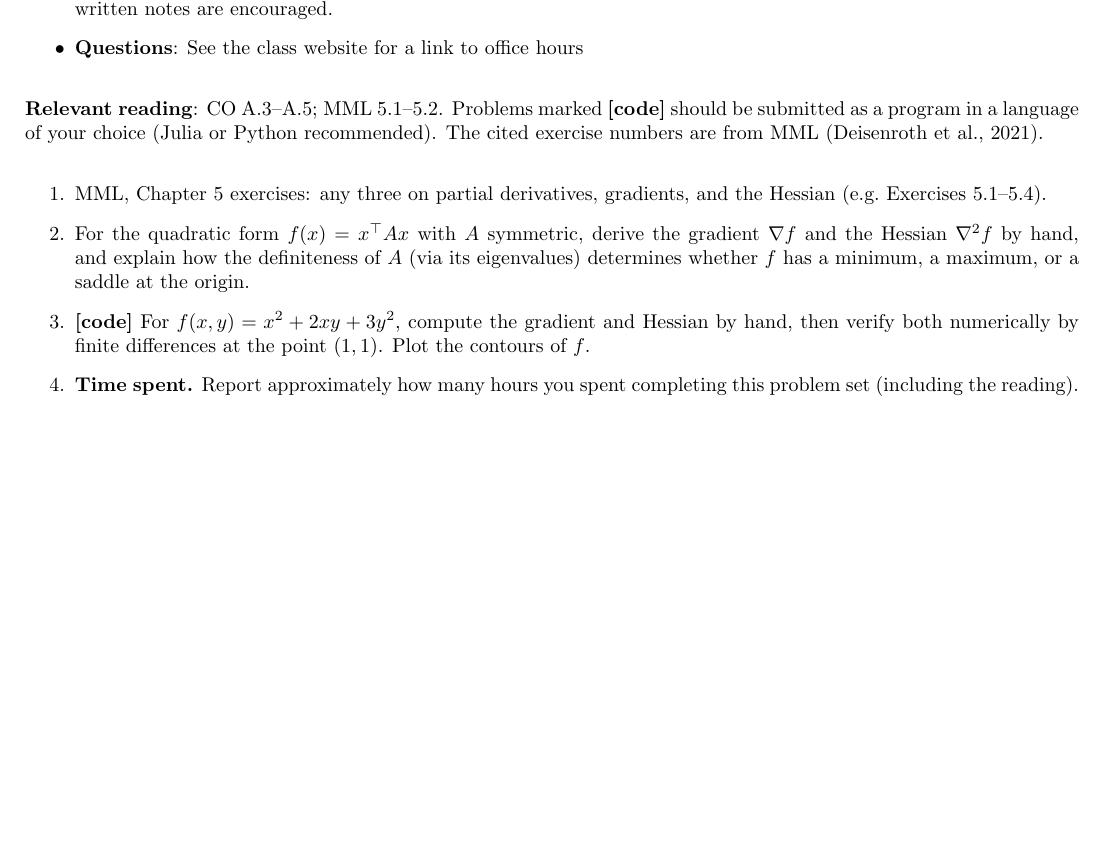
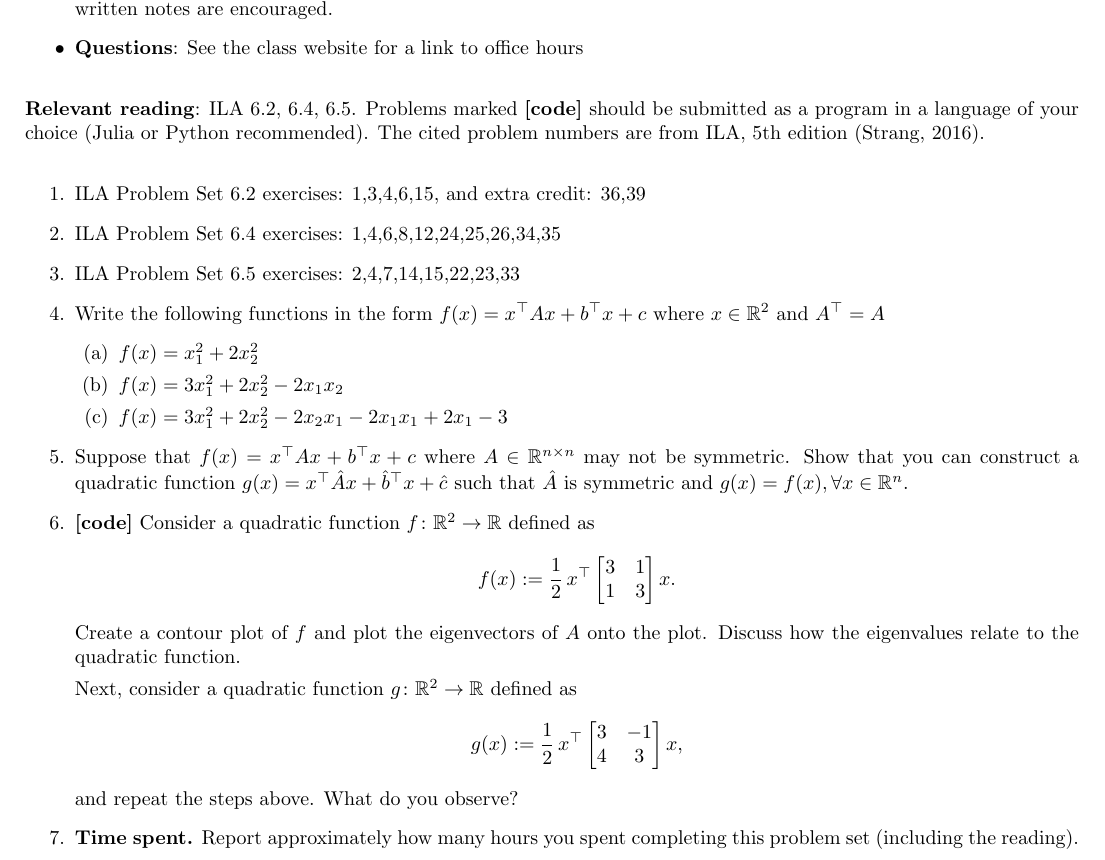
Before and after one commit to marekpetrik/fml-fall26, a LaTeX problem sheet (assignments/assignment5.tex): part of the page, cut so that both start at the same text, the shorter picture padded with empty space. Compiled offline with pdfLaTeX.

Commit message:
updates assignment

```diff
--- a/assignments/assignment5.tex
+++ b/assignments/assignment5.tex
@@ -24,16 +24,34 @@
 \item \textbf{Questions}: See the class website for a link to office hours
 \end{itemize}
 
-% Covers: Vector/quadratic functions using linear algebra (CO A.3--A.5) and
-% Multivariate calculus basics: gradient and Hessian (CO A.4, MML 5.2).
-% Boyd's appendix has no exercises, so the calculus problems are drawn from MML ch.~5.
 
-\textbf{Relevant reading}: CO A.3--A.5; MML 5.1--5.2. Problems marked \textbf{[code]} should be submitted as a program in a language of your choice (Julia or Python recommended). The cited exercise numbers are from MML (Deisenroth et al., 2021).
+\textbf{Relevant reading}: ILA 6.2, 6.4, 6.5. Problems marked \textbf{[code]} should be submitted as a program in a language of your choice (Julia or Python recommended). The cited problem numbers are from ILA, 5th edition (Strang, 2016).
 
 \begin{enumerate}
-\item MML, Chapter 5 exercises: any three on partial derivatives, gradients, and the Hessian (e.g.\ Exercises 5.1--5.4).
-\item For the quadratic form $f(x) = x\tr A x$ with $A$ symmetric, derive the gradient $\nabla f$ and the Hessian $\nabla^2 f$ by hand, and explain how the definiteness of $A$ (via its eigenvalues) determines whether $f$ has a minimum, a maximum, or a saddle at the origin.
-\item \textbf{[code]} For $f(x,y) = x^2 + 2xy + 3y^2$, compute the gradient and Hessian by hand, then verify both numerically by finite differences at the point $(1,1)$. Plot the contours of $f$.
+\item ILA Problem Set 6.2 exercises: 1,3,4,6,15, and extra credit: 36,39
+\item ILA Problem Set 6.4 exercises: 1,4,6,8,12,24,25,26,34,35
+\item ILA Problem Set 6.5 exercises: 2,4,7,14,15,22,23,33
+\item Write the following functions in the form $f(x) = x\tr A x + b\tr x + c$ where $x \in \Real^2$ and $A\tr = A$
+  \begin{enumerate}
+  \item $f(x) = x_1^2 + 2 x_2^2$
+  \item $f(x) = 3x_1^2 + 2 x_2^2 - 2x_1x_2$
+  \item $f(x) = 3x_1^2 + 2 x_2^2 - 2x_2x_1 - 2x_1x_1 + 2x_1 - 3$
+  \end{enumerate}
+\item Suppose that $f(x) = x\tr A x + b\tr x + c$ where $A \in \Real^{n\times n}$ may not be symmetric. Show that you can construct a quadratic function $g(x) = x\tr \hat{A} x + \hat{b}\tr x + \hat{c}$ such that $\hat{A}$ is symmetric and $g(x) = f(x) , \forall x \in \Real^n$.
+
+
+\item \textbf{[code]} Consider a quadratic function $f \colon \Real^2 \to  \Real$ defined as
+  \[
+    f(x) := \frac{1}{2} \, x\tr\begin{bmatrix} 3 & 1 \\1 & 3 \end{bmatrix} x.
+  \]
+  Create a contour plot of $f$ and plot the eigenvectors of $A$ onto the plot. Discuss how the eigenvalues relate to the quadratic function.
+
+  Next, consider a quadratic function $g \colon \Real^2 \to  \Real$ defined as
+  \[
+    g(x) := \frac{1}{2} \, x\tr\begin{bmatrix} 3 & -1 \\4 & 3 \end{bmatrix} x,
+  \]
+  and repeat the steps above. What do you observe?
+
 \item \textbf{Time spent.} Report approximately how many hours you spent completing this problem set (including the reading).
 \end{enumerate}
 
```
Also changed, not shown: assignments/assignment4.tex (+1 -1 lines), assignments/assignment4.pdf, assignments/assignment5.pdf.
